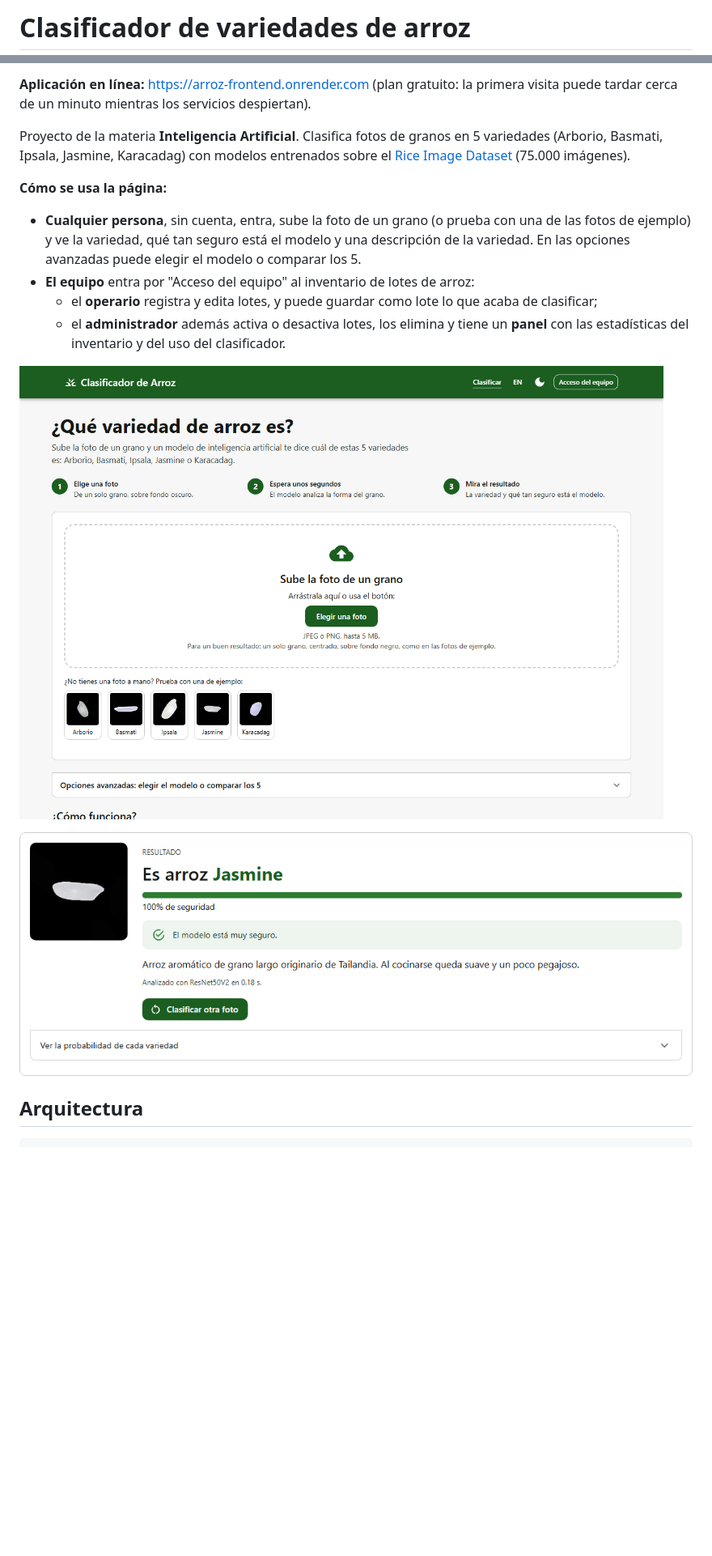
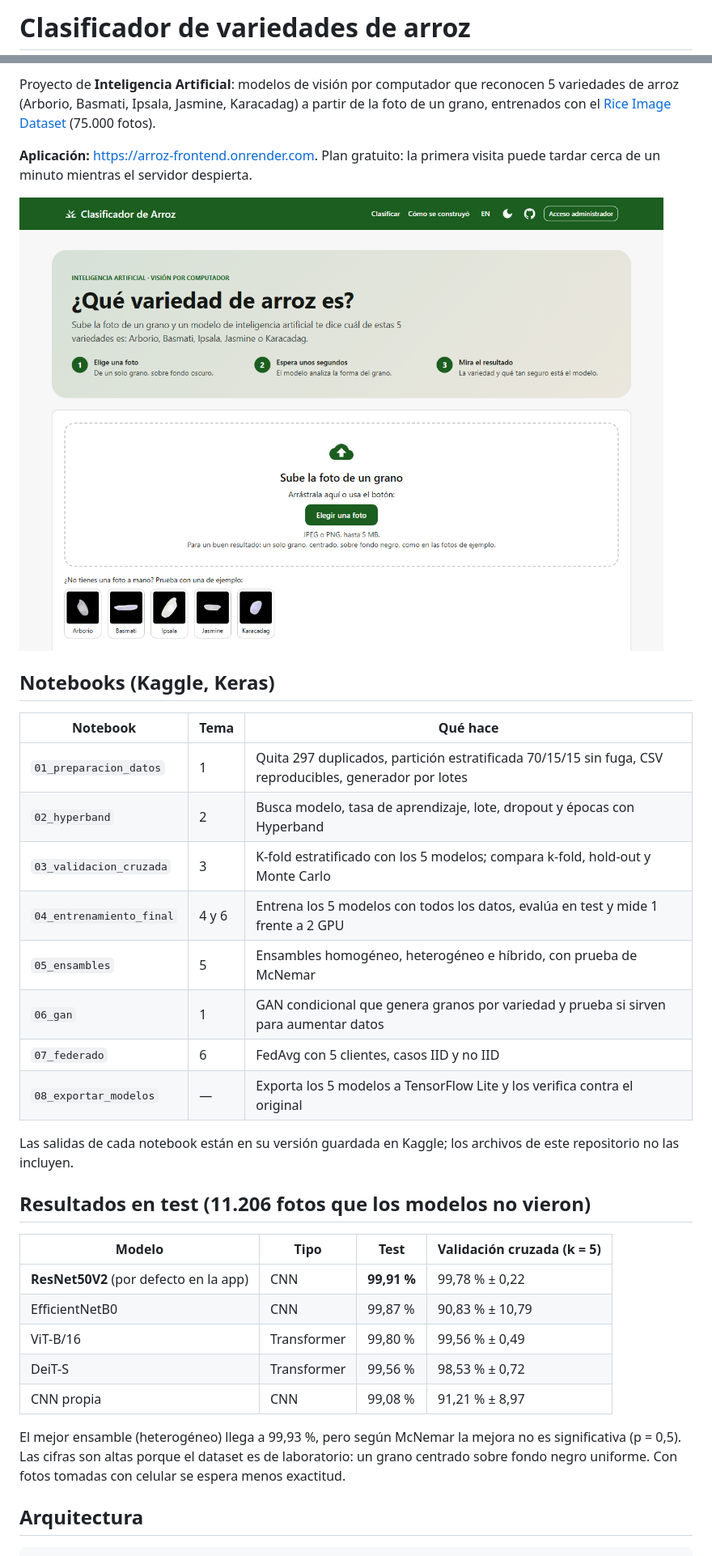
Before and after one commit to JulianDM22/clasificador-arroz, a Markdown page: README.md, 2 parts joined by grey strips. Shown at 81% size. Rendered like a GitHub page; pictures changed too: docs/imagenes/pagina_publica.png, docs/imagenes/resultado_clasificacion.png; blank space fills up the shorter version.

Commit message:
docs: README corto y específico para la entrega de IA, con capturas del diseño nuevo
Co-Authored-By: Claude Opus 5.5 <noreply@anthropic.com>

```diff
--- a/README.md
+++ b/README.md
@@ -1,4 +1,5 @@
 <!--
 Nombre: README.md
-Descripción: Presentación del proyecto, arquitectura y cómo ejecutar, probar y desplegar.
+Descripción: Qué hace el proyecto, qué hay en cada notebook, resultados, arquitectura,
+             tecnologías y cómo ejecutarlo.
 Fecha de creación: 2026-10-18
@@ -6,28 +7,47 @@ Fecha de creación: 2026-10-18
 Autores: Julian Delgado (@JulianDM22), Cesar Camilo Hoyos Diaz (@Camilo1408)
-Versión: 1.2.0
+Versión: 2.0.0
 -->
 
 # Clasificador de variedades de arroz
 
-**Aplicación en línea:** https://arroz-frontend.onrender.com (plan gratuito: la primera visita
-puede tardar cerca de un minuto mientras los servicios despiertan).
+Proyecto de **Inteligencia Artificial**: modelos de visión por computador que reconocen 5 variedades
+de arroz (Arborio, Basmati, Ipsala, Jasmine, Karacadag) a partir de la foto de un grano, entrenados
+con el [Rice Image Dataset](https://www.muratkoklu.com/datasets/) (75.000 fotos).
 
-Proyecto de la materia **Inteligencia Artificial**. Clasifica fotos de granos en 5 variedades
-(Arborio, Basmati, Ipsala, Jasmine, Karacadag) con modelos entrenados sobre el
-[Rice Image Dataset](https://www.muratkoklu.com/datasets/) (75.000 imágenes).
+**Aplicación:** https://arroz-frontend.onrender.com. Plan gratuito: la primera visita puede tardar
+cerca de un minuto mientras el servidor despierta.
 
-**Cómo se usa la página:**
-- **Cualquier persona**, sin cuenta, entra, sube la foto de un grano (o prueba con una de las
-  fotos de ejemplo) y ve la variedad, qué tan seguro está el modelo y una descripción de la
-  variedad. En las opciones avanzadas puede elegir el modelo o comparar los 5.
-- **El equipo** entra por "Acceso del equipo" al inventario de lotes de arroz:
-  - el **operario** registra y edita lotes, y puede guardar como lote lo que acaba de clasificar;
-  - el **administrador** además activa o desactiva lotes, los elimina y tiene un **panel** con
-    las estadísticas del inventario y del uso del clasificador.
+![Página principal](docs/imagenes/pagina_publica.png)
 
-![Página pública](docs/imagenes/pagina_publica.png)
+## Notebooks (Kaggle, Keras)
 
-![Resultado de una foto de ejemplo](docs/imagenes/resultado_clasificacion.png)
+| Notebook | Tema | Qué hace |
+|---|---|---|
+| `01_preparacion_datos` | 1 | Quita 297 duplicados, partición estratificada 70/15/15 sin fuga, CSV reproducibles, generador por lotes |
+| `02_hyperband` | 2 | Busca modelo, tasa de aprendizaje, lote, dropout y épocas con Hyperband |
+| `03_validacion_cruzada` | 3 | K-fold estratificado con los 5 modelos; compara k-fold, hold-out y Monte Carlo |
+| `04_entrenamiento_final` | 4 y 6 | Entrena los 5 modelos con todos los datos, evalúa en test y mide 1 frente a 2 GPU |
+| `05_ensambles` | 5 | Ensambles homogéneo, heterogéneo e híbrido, con prueba de McNemar |
+| `06_gan` | 1 | GAN condicional que genera granos por variedad y prueba si sirven para aumentar datos |
+| `07_federado` | 6 | FedAvg con 5 clientes, casos IID y no IID |
+| `08_exportar_modelos` | — | Exporta los 5 modelos a TensorFlow Lite y los verifica contra el original |
+
+Las salidas de cada notebook están en su versión guardada en Kaggle; los archivos de este
+repositorio no las incluyen.
+
+## Resultados en test (11.206 fotos que los modelos no vieron)
+
+| Modelo | Tipo | Test | Validación cruzada (k = 5) |
+|---|---|---|---|
+| **ResNet50V2** (por defecto en la app) | CNN | **99,91 %** | 99,78 % ± 0,22 |
+| EfficientNetB0 | CNN | 99,87 % | 90,83 % ± 10,79 |
+| ViT-B/16 | Transformer | 99,80 % | 99,56 % ± 0,49 |
+| DeiT-S | Transformer | 99,56 % | 98,53 % ± 0,72 |
+| CNN propia | CNN | 99,08 % | 91,21 % ± 8,97 |
+
+El mejor ensamble (heterogéneo) llega a 99,93 %, pero según McNemar la mejora no es significativa
+(p = 0,5). Las cifras son altas porque el dataset es de laboratorio: un grano centrado sobre fondo
+negro uniforme. Con fotos tomadas con celular se espera menos exactitud.
 
 ## Arquitectura
 
```
Also changed, not shown: other parts of README.md (+25 -91 lines), docs/imagenes/comparacion_modelos.png.
